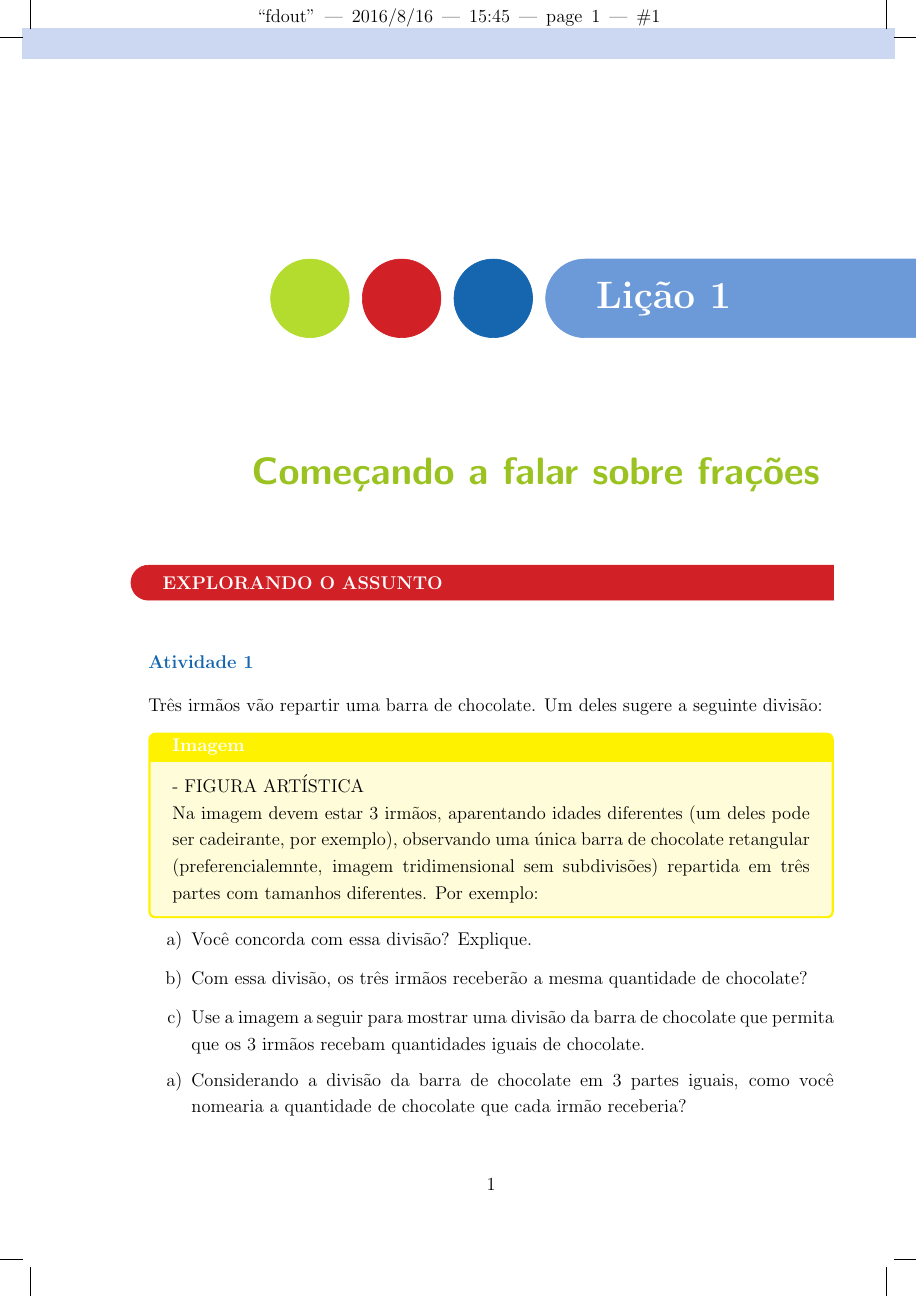
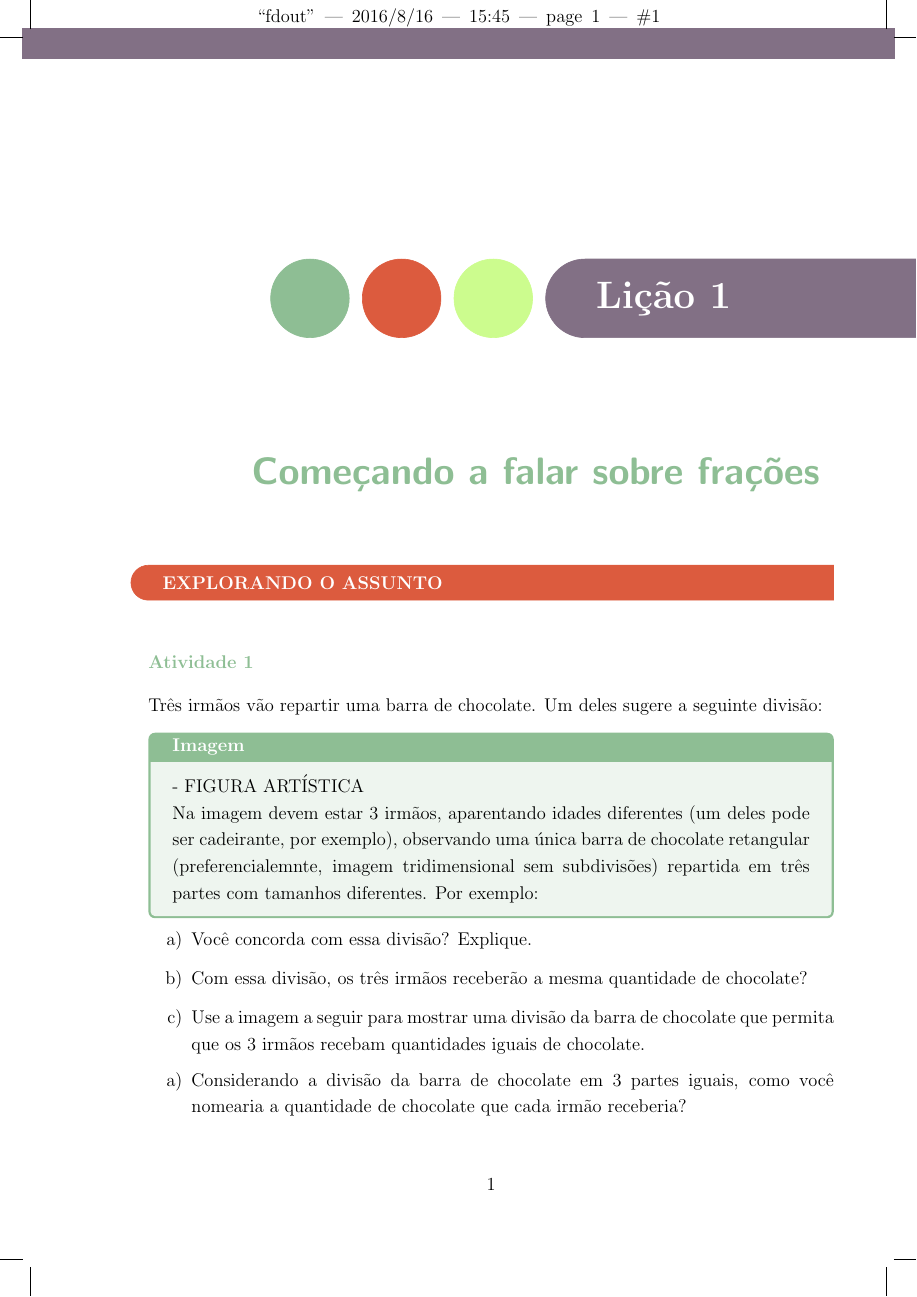
Before and after one commit to simas0/fracoes_livro_piloto, a LaTeX book (Latex/cap1.tex, which reads Latex/template.sty): page 1 of 10. Compiled offline with pdfLaTeX.

Commit message:
Palheta de cores

```diff
--- a/Latex/template.sty
+++ b/Latex/template.sty
@@ -46,12 +46,20 @@ footskip=.7in
 
 % To define colors
 \RequirePackage[dvipsnames]{xcolor}
-\definecolor{titleblue}{RGB}{21,101,175}
-\definecolor{titlegreen}{RGB}{154,195,33}
-\definecolor{myblue}{RGB}{204,216,241}
-\definecolor{mediumblue}{RGB}{108,153,215}
-\definecolor{myred}{RGB}{210,32,39}
-\definecolor{mygreen}{RGB}{179,220,47}
+\definecolor{light}{RGB}{21,101,175}
+\definecolor{special}{RGB}{154,195,33}
+\definecolor{common}{RGB}{204,216,241}
+\definecolor{common}{RGB}{108,153,215}
+\definecolor{attention}{RGB}{210,32,39}
+\definecolor{special}{RGB}{179,220,47}
+
+\definecolor{dark}{RGB}{78,57,93}
+\definecolor{common}{RGB}{130,112,133}
+\definecolor{special}{RGB}{142,190,148}
+\definecolor{light}{RGB}{204,252,142}
+\definecolor{attention}{RGB}{220,91,62}
+
+
 
 
 % use o GIMP para obter o cógigo HTML da cor e o site a seguir para converter para RGB
@@ -82,14 +90,14 @@ footskip=.7in
 {} % label
 {0pt} % separation
 {\begin{tikzpicture}[remember picture,overlay]
-    \filldraw [x=1mm,y=1mm, mygreen, overlay] (37,0) circle [radius=9];
-    \filldraw [x=1mm,y=1mm, myred, overlay] (58,0) circle [radius=9];
-    \filldraw [x=1mm,y=1mm, titleblue, overlay] (79,0) circle [radius=9];
-    \filldraw [x=1mm,y=1mm, mediumblue, overlay] (210,-9) -- (100 ,-9) arc (-90:-270:9) --(100,9)
+    \filldraw [x=1mm,y=1mm, special, overlay] (37,0) circle [radius=9];
+    \filldraw [x=1mm,y=1mm, attention, overlay] (58,0) circle [radius=9];
+    \filldraw [x=1mm,y=1mm, light, overlay] (79,0) circle [radius=9];
+    \filldraw [x=1mm,y=1mm, common, overlay] (210,-9) -- (100 ,-9) arc (-90:-270:9) --(100,9)
     -- (210,9) (118, 0) node{\color{white} Lição \thechapter} (105,-27);
   \end{tikzpicture}
 } % before title
-[\vspace{3cm} \hfill{\bf\bigtitlefont\raggedright\color{titlegreen} #1}] % after title
+[\vspace{3cm} \hfill{\bf\bigtitlefont\raggedright\color{special} #1}] % after title
 %\titlespacing*{\chapter}{0pt}{50pt}{100pt} % {<command>}{<left>}{<before-sep>}{<after-sep>}
 
 % Section style ---- EXPLORANDO O ASSUNDO, ORGANIZANDO AS IDEIAS, MÃO NA MASSA, etc.
@@ -99,7 +107,7 @@ footskip=.7in
   {\gdef\sectionlabel{\thesection\ }}{0pt}
   {%
     \begin{tikzpicture}[remember picture,overlay]
-      \filldraw [x=1mm,y=1mm, myred, overlay] (\textwidth,-4) -- (0 ,-4)
+      \filldraw [x=1mm,y=1mm, attention, overlay] (\textwidth,-4) -- (0 ,-4)
       arc (-90:-270:4) --(0,4) -- (\textwidth,4)
       node[anchor=west] at (0, 0) {\color{white} \MakeUppercase{#1}};
    \end{tikzpicture}
@@ -108,7 +116,7 @@ footskip=.7in
 
 % Subsection style
 \renewcommand{\thesubsection}{\arabic{subsection}}% to define subsection numbering without section number
-\titleformat{\subsection}[block]{\normalfont\normalsize\bfseries\color{titleblue}}
+\titleformat{\subsection}[block]{\normalfont\normalsize\bfseries\color{special}}
 {Atividade \thesubsection}{20pt}{\Huge}
 %
 % \titleformat*{\subsection} % redefining subsection appearence - Atividade
@@ -137,17 +145,17 @@ footskip=.7in
 
 % Left footer
 \fancyfoot[LE]{
-  {\tikz{\draw[color=myred, line width=0.6pt] (-1.8, 0) -- (\textwidth, 0);}}\newline
-  {\tikz[x=1mm,y=1mm]{\filldraw [myred, overlay] (-20,-3) -- (-5 ,-3)
+  {\tikz{\draw[color=attention, line width=0.6pt] (-1.8, 0) -- (\textwidth, 0);}}\newline
+  {\tikz[x=1mm,y=1mm]{\filldraw [attention, overlay] (-20,-3) -- (-5 ,-3)
       arc (-90:90:3) --(-5,3) -- (-20,3) (-8, 0) node{\color{white} {\bf \thepage}};}}
   {\small\color{gray} LIÇ\~AO \thechapter \; - \; \leftmark}
 }
 
 % Right footer
 \fancyfoot[RO]{
-  {\tikz{\draw[color=myred, line width=0.6pt] (-1.8, 0) -- (\textwidth, 0);}}\newline
+  {\tikz{\draw[color=attention, line width=0.6pt] (-1.8, 0) -- (\textwidth, 0);}}\newline
   {\small\color{gray} \rightmark}
-  {\tikz[x=1mm,y=1mm]{\filldraw [myred, overlay] (20,-3) -- (5 ,-3)
+  {\tikz[x=1mm,y=1mm]{\filldraw [attention, overlay] (20,-3) -- (5 ,-3)
       arc (-90:-270:3) --(5,3) -- (20,3) (8, 0) node{\color{white} {\bf \thepage}};}}
 }%
 \fancyfoot[C]{}
@@ -162,11 +170,11 @@ footskip=.7in
 %%%%%%%%%%%%%%%%%%%%%% Cabeçalho %%%%%%%%%%%%%%%%%%%%%%%%%%%%%%%%%%%%%%%%%%
 \newcommand\Header{%
 \begin{tikzpicture}[remember picture,overlay]
-%\fill[myblue]
+%\fill[common]
 %  ([yshift=1mm]current page.north west) -- (current page.north east) --
 %  ([yshift=0.3cm]current page.north east|-current page text area.north east) --
 %  ([yshift=0.3cm]current page.north west|-current page text area.north west) -- cycle;
-\fill[fill=myblue]
+\fill[fill=common]
   ([yshift=2mm,xshift=-2mm]current page.north west) rectangle ([yshift=-5mm,xshift=2mm]current page.north east);
 %\node[font=\sffamily\bfseries\color{white},anchor=east, % Texto dentro do cabeçalho acima
   xshift=-1.5cm,yshift=-1.3cm] at (current page.north east)
@@ -196,9 +204,9 @@ footskip=.7in
 %\RequirePackage{varwidth}
 \tcbuselibrary{listings,breakable,most}
 \newtcolorbox{refletindo*}[2][]{%
-colframe=myblue,
+colframe=common,
 colbacktitle=white,
-coltitle=titleblue,
+coltitle=special,
 boxed title style={arc=3mm,boxrule=.7mm,height=8mm,valign=center},
 enhanced,colback=white,
 boxrule=.7mm,titlerule=3mm,
@@ -226,7 +234,7 @@ title={\bf REFLETINDO},#1}
 \newtcbtheorem{resposta}{Resposta}%
 {colback=blue!5,colframe=blue,fonttitle=\bfseries}{th}
 \newtcbtheorem{imagem}{Imagem}%
-{colback=yellow!15,colframe=yellow,fonttitle=\bfseries}{th}
+{colback=special!15,colframe=special,fonttitle=\bfseries}{th}
 \newtcbtheorem{figura}{Figura}%
 {colback=green!5,colframe=green!35!black,fonttitle=\bfseries}{th}
 \newtcbtheorem{nota}{Nota}%
```
Also changed, not shown: Latex/cap1_aluno.tex (+25 -25 lines), Latex/template.sty (2 more changed lines).
